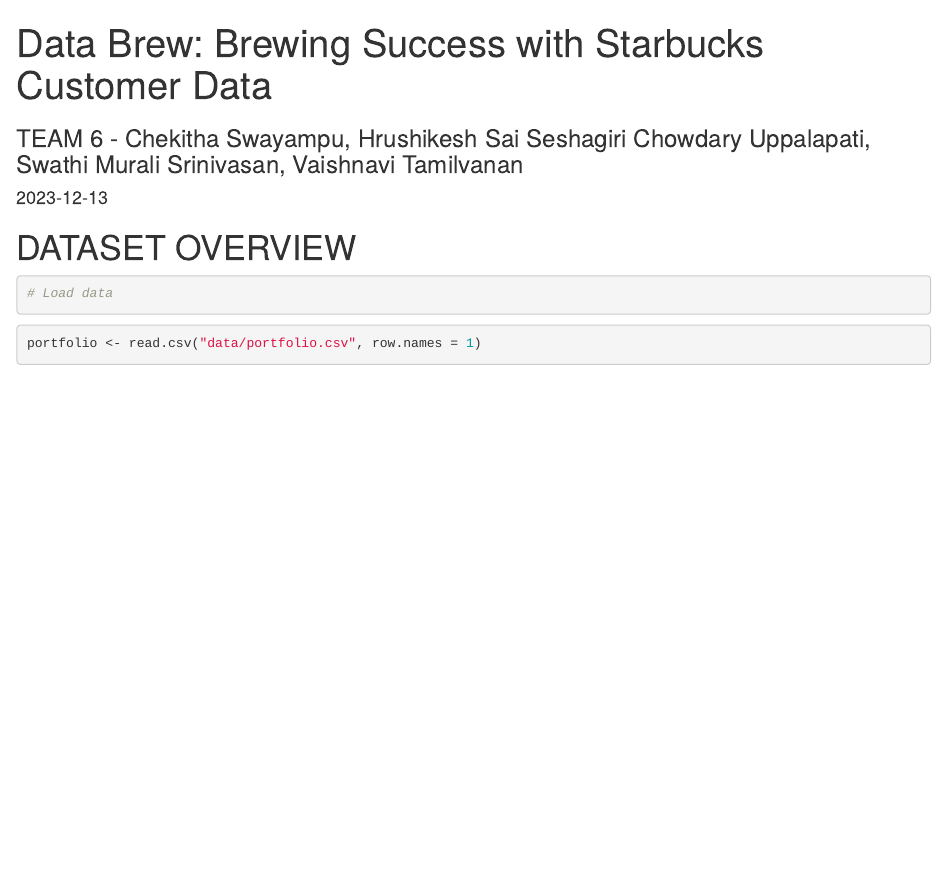
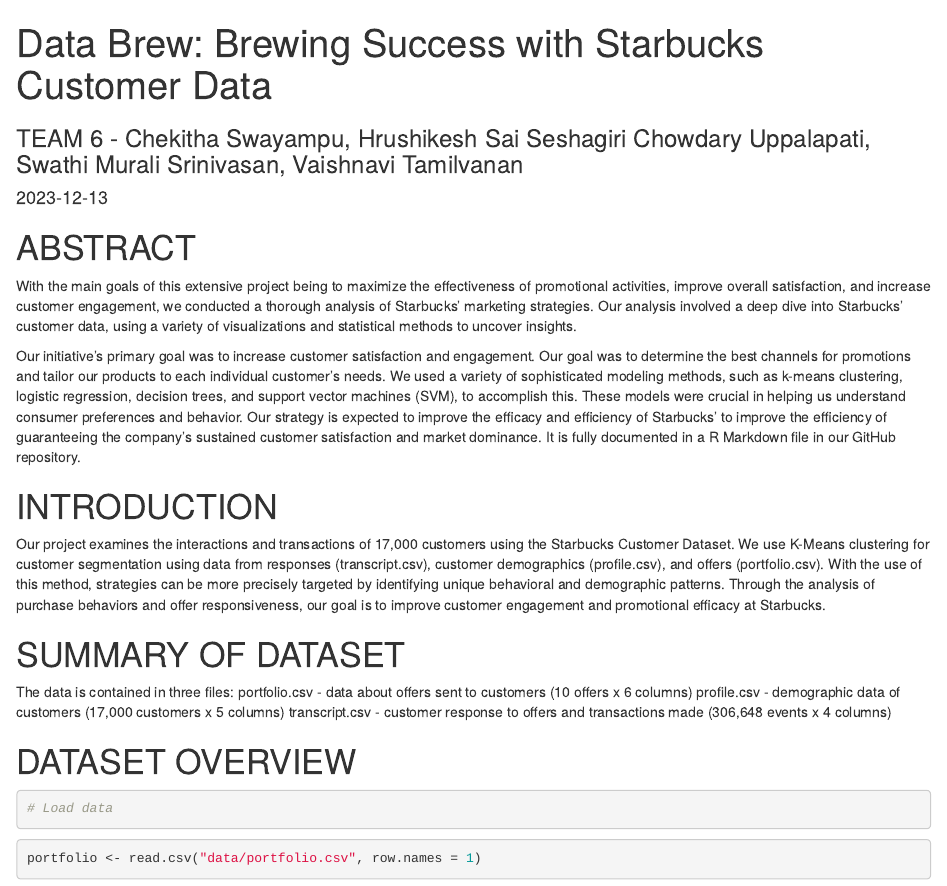
Before and after one commit to VaishnaviTamilvanan05/Data-Analysis-Projects, an R Markdown document (Final_Project_T6.Rmd): the page in a window 1100 px wide, from its top. Rendered offline with R 4.5, knitr and Pandoc, with nearby package versions; drawn as R Markdown's standard HTML page in place of the format the file asks for; some code elsewhere in the file could not run offline.

Commit message:
Added abstract, intro and dataset overview

````diff
--- a/Final_Project_T6.Rmd
+++ b/Final_Project_T6.Rmd
@@ -12,6 +12,20 @@
 knitr::opts_chunk$set(warning = F, results = "hide", message = F)
 options(scientific=T, digits = 3)
 ```
+# ABSTRACT
+
+  With the main goals of this extensive project being to maximize the effectiveness of promotional activities, improve overall satisfaction, and increase customer engagement, we conducted a thorough analysis of Starbucks' marketing strategies. Our analysis involved a deep dive into Starbucks' customer data, using a variety of visualizations and statistical methods to uncover insights.
+
+  Our initiative's primary goal was to increase customer satisfaction and engagement. Our goal was to determine the best channels for promotions and tailor our products to each individual customer's needs. We used a variety of sophisticated modeling methods, such as k-means clustering, logistic regression, decision trees, and support vector machines (SVM), to accomplish this. These models were crucial in helping us understand consumer preferences and behavior. Our strategy is expected to improve the efficacy and efficiency of Starbucks' to improve the efficiency of guaranteeing the company's sustained customer satisfaction and market dominance. It is fully documented in a R Markdown file in our GitHub repository.
+
+
+# INTRODUCTION
+
+  Our project examines the interactions and transactions of 17,000 customers using the Starbucks Customer Dataset. We use K-Means clustering for customer segmentation using data from responses (transcript.csv), customer demographics (profile.csv), and offers (portfolio.csv). With the use of this method, strategies can be more precisely targeted by identifying unique behavioral and demographic patterns. Through the analysis of purchase behaviors and offer responsiveness, our goal is to improve customer engagement and promotional efficacy at Starbucks.
+
+# SUMMARY OF DATASET
+
+The data is contained in three files: portfolio.csv - data about offers sent to customers (10 offers x 6 columns) profile.csv - demographic data of customers (17,000 customers x 5 columns) transcript.csv - customer response to offers and transactions made (306,648 events x 4 columns)
 
 # DATASET OVERVIEW
 ```{r, results='markup'}
````
